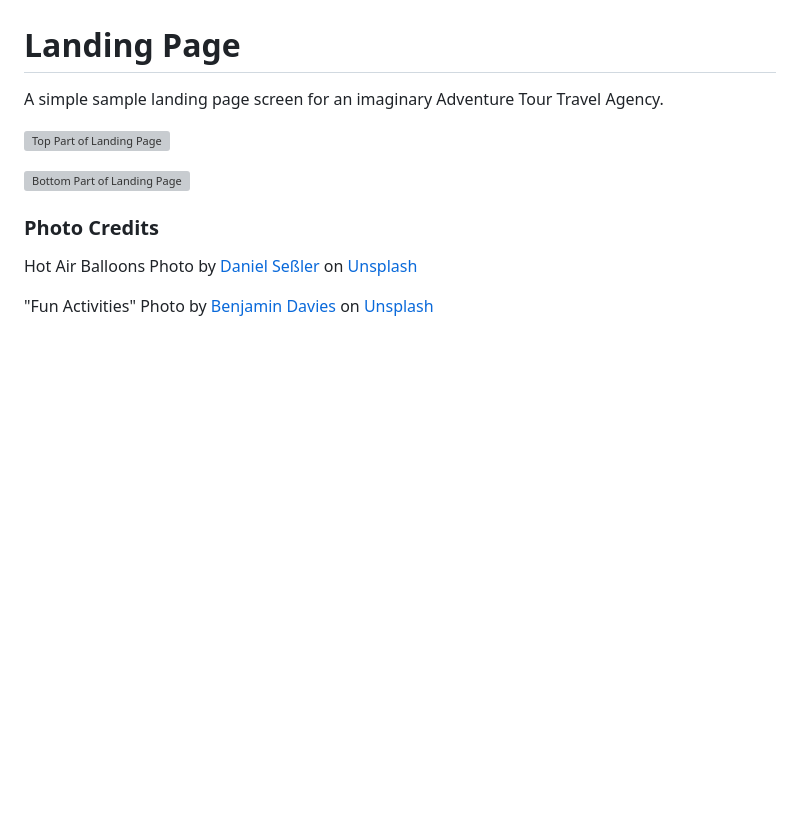
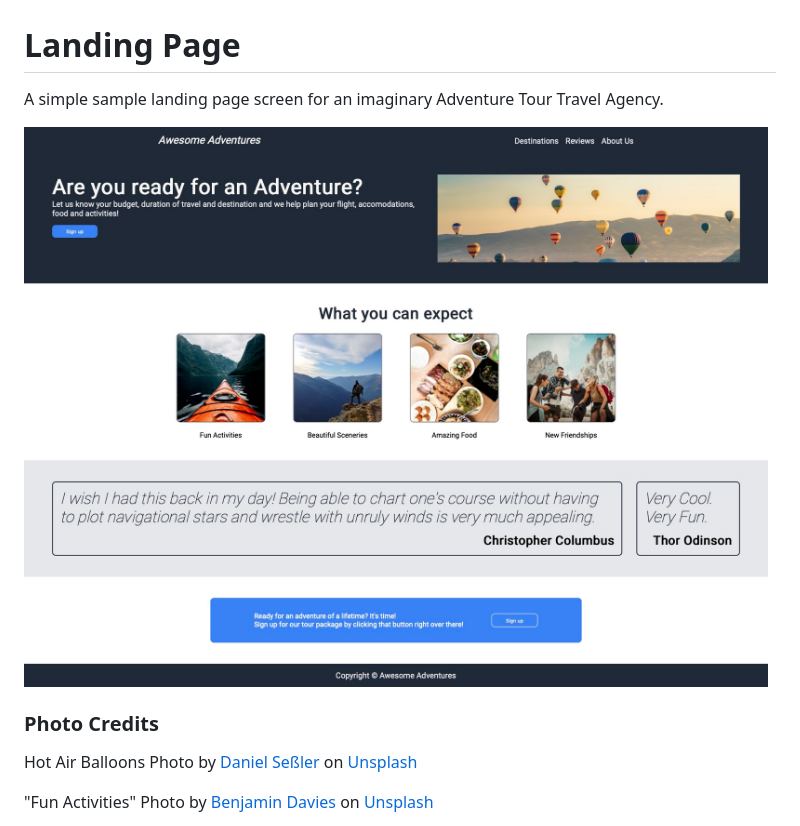
Before and after one commit to MarcusFongKJ/Landing-Page, a Markdown page: README.md, the part around the change. Rendered like a GitHub page; pictures changed too: images/Main-Page.jpg (added); blank space fills up the shorter version; grey boxes are pictures that could not be loaded.

Commit message:
updated the landing screen image to be 1 photo

```diff
--- a/README.md
+++ b/README.md
@@ -2,9 +2,7 @@
 
 A simple sample landing page screen for an imaginary Adventure Tour Travel Agency.
 
-![Top Part of Landing Page](./images/page-top.png)
-
-![Bottom Part of Landing Page](./images/page-bottom.png)
+![Landing Page](./images/Main-Page.jpg)
 
 ### Photo Credits
 
```
Also changed, not shown: 2 other files.
